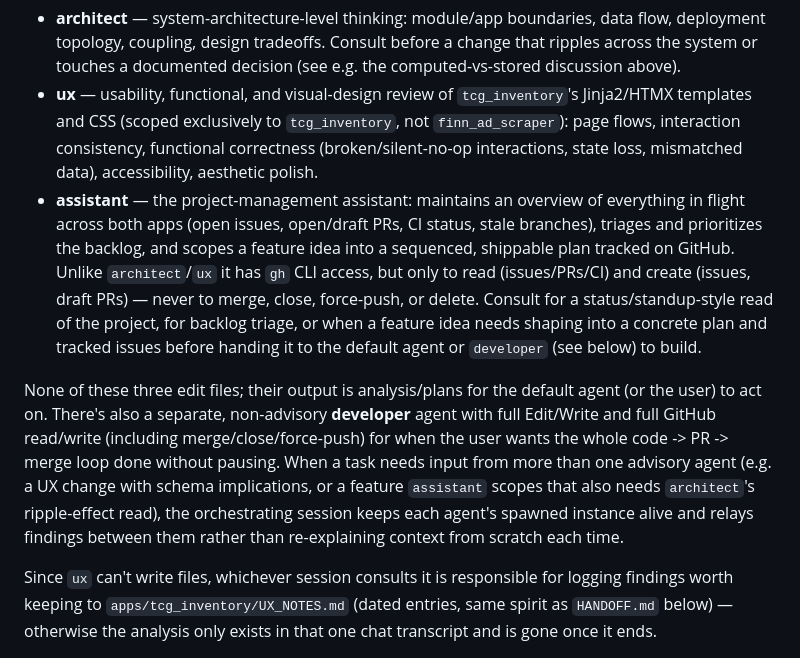
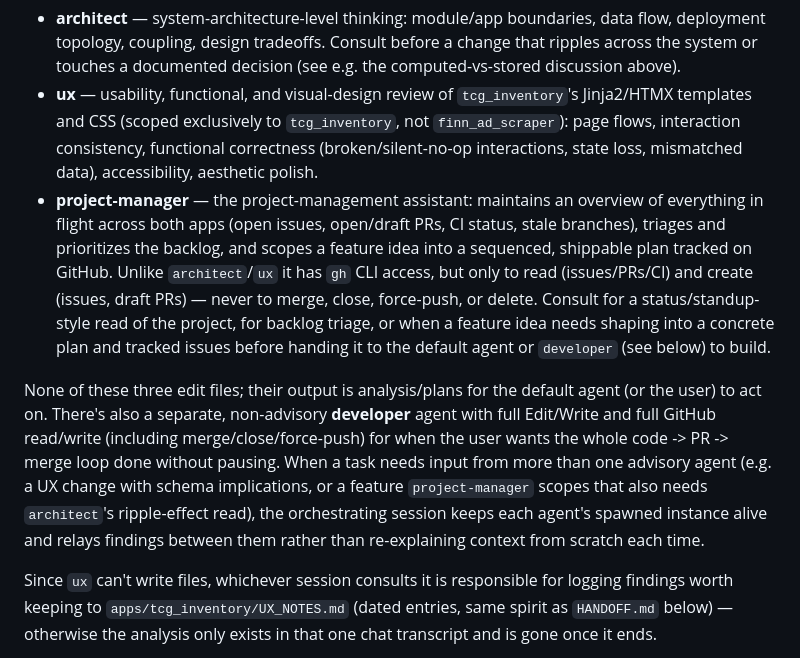
Before and after one commit to erjoha11/PokemonCollector, a Markdown page: CLAUDE.md, the part around the change. Rendered like a GitHub page.

Commit message:
Rename assistant agent to project-manager
"assistant" collided with a reserved harness name and was silently
excluded from @-mention/Agent-tool listings despite the file being
well-formed. Rename to project-manager avoids the collision.

Co-Authored-By: Claude Sonnet 5 <noreply@anthropic.com>

```diff
--- a/CLAUDE.md
+++ b/CLAUDE.md
@@ -76,9 +76,9 @@ Besides the default coding agent, project-scoped advisory agents live in `.claud
 
 - **architect** — system-architecture-level thinking: module/app boundaries, data flow, deployment topology, coupling, design tradeoffs. Consult before a change that ripples across the system or touches a documented decision (see e.g. the computed-vs-stored discussion above).
 - **ux** — usability, functional, and visual-design review of `tcg_inventory`'s Jinja2/HTMX templates and CSS (scoped exclusively to `tcg_inventory`, not `finn_ad_scraper`): page flows, interaction consistency, functional correctness (broken/silent-no-op interactions, state loss, mismatched data), accessibility, aesthetic polish.
-- **assistant** — the project-management assistant: maintains an overview of everything in flight across both apps (open issues, open/draft PRs, CI status, stale branches), triages and prioritizes the backlog, and scopes a feature idea into a sequenced, shippable plan tracked on GitHub. Unlike `architect`/`ux` it has `gh` CLI access, but only to read (issues/PRs/CI) and create (issues, draft PRs) — never to merge, close, force-push, or delete. Consult for a status/standup-style read of the project, for backlog triage, or when a feature idea needs shaping into a concrete plan and tracked issues before handing it to the default agent or `developer` (see below) to build.
+- **project-manager** — the project-management assistant: maintains an overview of everything in flight across both apps (open issues, open/draft PRs, CI status, stale branches), triages and prioritizes the backlog, and scopes a feature idea into a sequenced, shippable plan tracked on GitHub. Unlike `architect`/`ux` it has `gh` CLI access, but only to read (issues/PRs/CI) and create (issues, draft PRs) — never to merge, close, force-push, or delete. Consult for a status/standup-style read of the project, for backlog triage, or when a feature idea needs shaping into a concrete plan and tracked issues before handing it to the default agent or `developer` (see below) to build.
 
-None of these three edit files; their output is analysis/plans for the default agent (or the user) to act on. There's also a separate, non-advisory **developer** agent with full Edit/Write and full GitHub read/write (including merge/close/force-push) for when the user wants the whole code -> PR -> merge loop done without pausing. When a task needs input from more than one advisory agent (e.g. a UX change with schema implications, or a feature `assistant` scopes that also needs `architect`'s ripple-effect read), the orchestrating session keeps each agent's spawned instance alive and relays findings between them rather than re-explaining context from scratch each time.
+None of these three edit files; their output is analysis/plans for the default agent (or the user) to act on. There's also a separate, non-advisory **developer** agent with full Edit/Write and full GitHub read/write (including merge/close/force-push) for when the user wants the whole code -> PR -> merge loop done without pausing. When a task needs input from more than one advisory agent (e.g. a UX change with schema implications, or a feature `project-manager` scopes that also needs `architect`'s ripple-effect read), the orchestrating session keeps each agent's spawned instance alive and relays findings between them rather than re-explaining context from scratch each time.
 
 Since `ux` can't write files, whichever session consults it is responsible for logging findings worth keeping to `apps/tcg_inventory/UX_NOTES.md` (dated entries, same spirit as `HANDOFF.md` below) — otherwise the analysis only exists in that one chat transcript and is gone once it ends.
 
```
Also changed, not shown: .claude/agents/project-manager.md (renamed from .claude/agents/assistant.md, +1 -1 lines).
